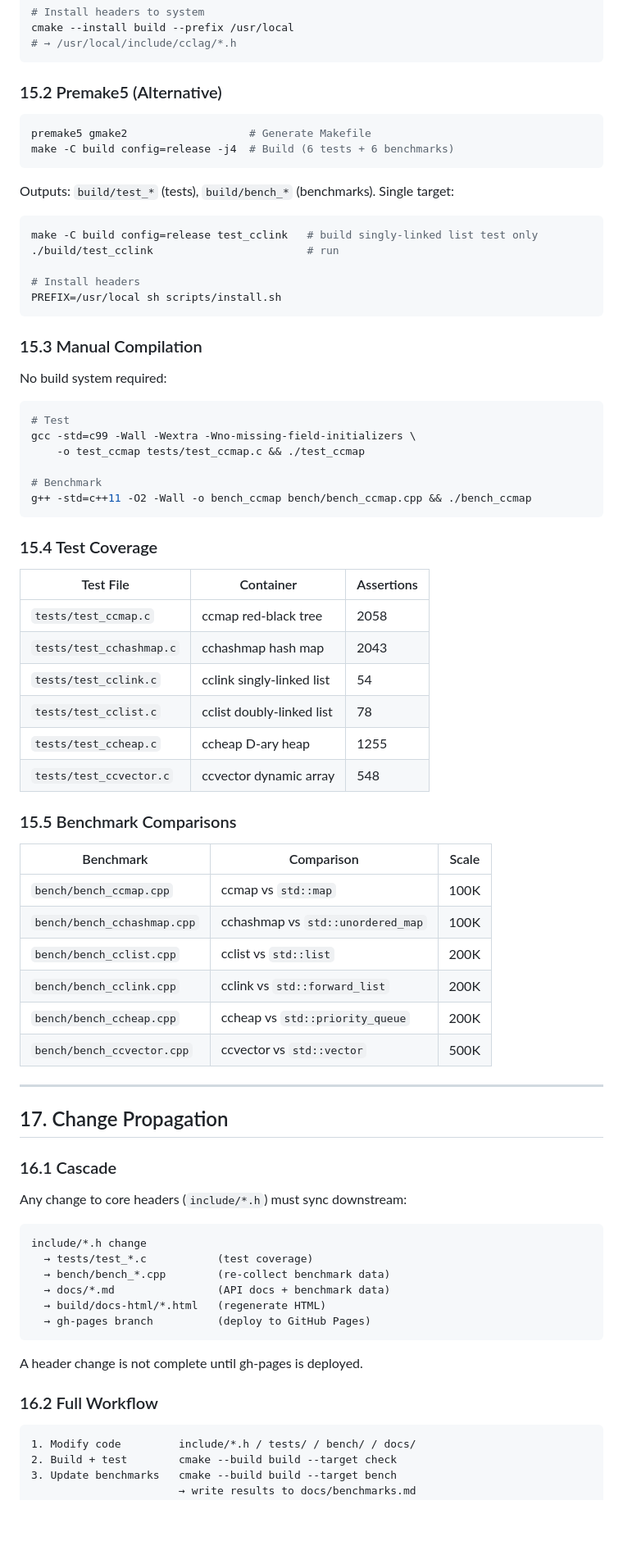
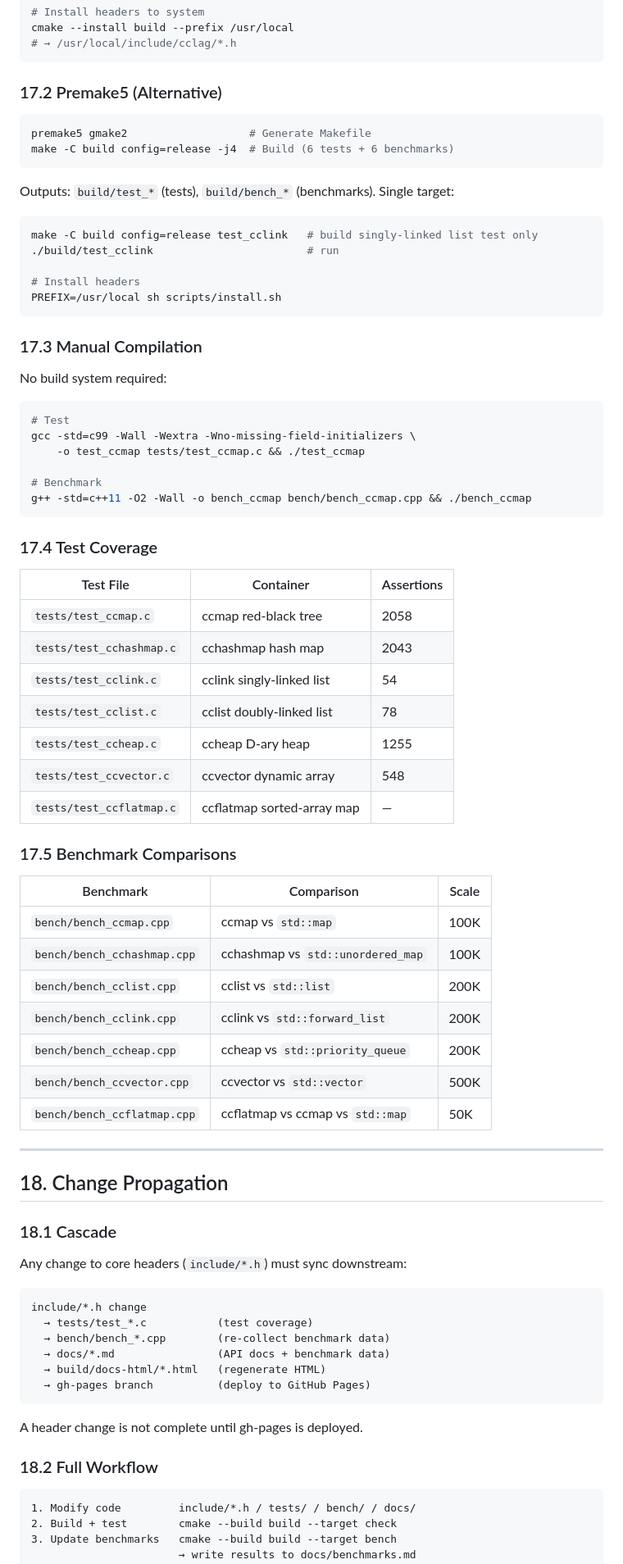
Before and after one commit to CandyMi/ccalg, a Markdown page: REASONIX.md, the part around one of its changes. Shown at 82% size. GitHub-like rendering; blank space fills up the shorter version.

````diff
--- a/REASONIX.md
+++ b/REASONIX.md
@@ -366,7 +422,7 @@ cmake --install build --prefix /usr/local
 # → /usr/local/include/cclag/*.h
 ```
 
-### 15.2 Premake5 (Alternative)
+### 17.2 Premake5 (Alternative)
 
 ```bash
 premake5 gmake2                   # Generate Makefile
@@ -383,7 +439,7 @@ make -C build config=release test_cclink   # build singly-linked list test only
 PREFIX=/usr/local sh scripts/install.sh
 ```
 
-### 15.3 Manual Compilation
+### 17.3 Manual Compilation
 
 No build system required:
 
@@ -396,7 +452,7 @@ gcc -std=c99 -Wall -Wextra -Wno-missing-field-initializers \
 g++ -std=c++11 -O2 -Wall -o bench_ccmap bench/bench_ccmap.cpp && ./bench_ccmap
 ```
 
-### 15.4 Test Coverage
+### 17.4 Test Coverage
 
 | Test File | Container | Assertions |
 | --- | --- | --- |
@@ -406,8 +462,9 @@ g++ -std=c++11 -O2 -Wall -o bench_ccmap bench/bench_ccmap.cpp && ./bench_ccmap
 | `tests/test_cclist.c` | cclist doubly-linked list | 78 |
 | `tests/test_ccheap.c` | ccheap D-ary heap | 1255 |
 | `tests/test_ccvector.c` | ccvector dynamic array | 548 |
+| `tests/test_ccflatmap.c` | ccflatmap sorted-array map | — |
 
-### 15.5 Benchmark Comparisons
+### 17.5 Benchmark Comparisons
 
 | Benchmark | Comparison | Scale |
 | --- | --- | --- |
@@ -417,12 +474,13 @@ g++ -std=c++11 -O2 -Wall -o bench_ccmap bench/bench_ccmap.cpp && ./bench_ccmap
 | `bench/bench_cclink.cpp` | cclink vs `std::forward_list` | 200K |
 | `bench/bench_ccheap.cpp` | ccheap vs `std::priority_queue` | 200K |
 | `bench/bench_ccvector.cpp` | ccvector vs `std::vector` | 500K |
+| `bench/bench_ccflatmap.cpp` | ccflatmap vs ccmap vs `std::map` | 50K |
 
 ---
 
-## 17. Change Propagation
+## 18. Change Propagation
 
-### 16.1 Cascade
+### 18.1 Cascade
 
 Any change to core headers (`include/*.h`) must sync downstream:
 
@@ -437,7 +495,7 @@ include/*.h change
 
 A header change is not complete until gh-pages is deployed.
 
-### 16.2 Full Workflow
+### 18.2 Full Workflow
 
 ```
 1. Modify code         include/*.h / tests/ / bench/ / docs/
````
Also changed, not shown: other parts of REASONIX.md (+64 -8 lines).
